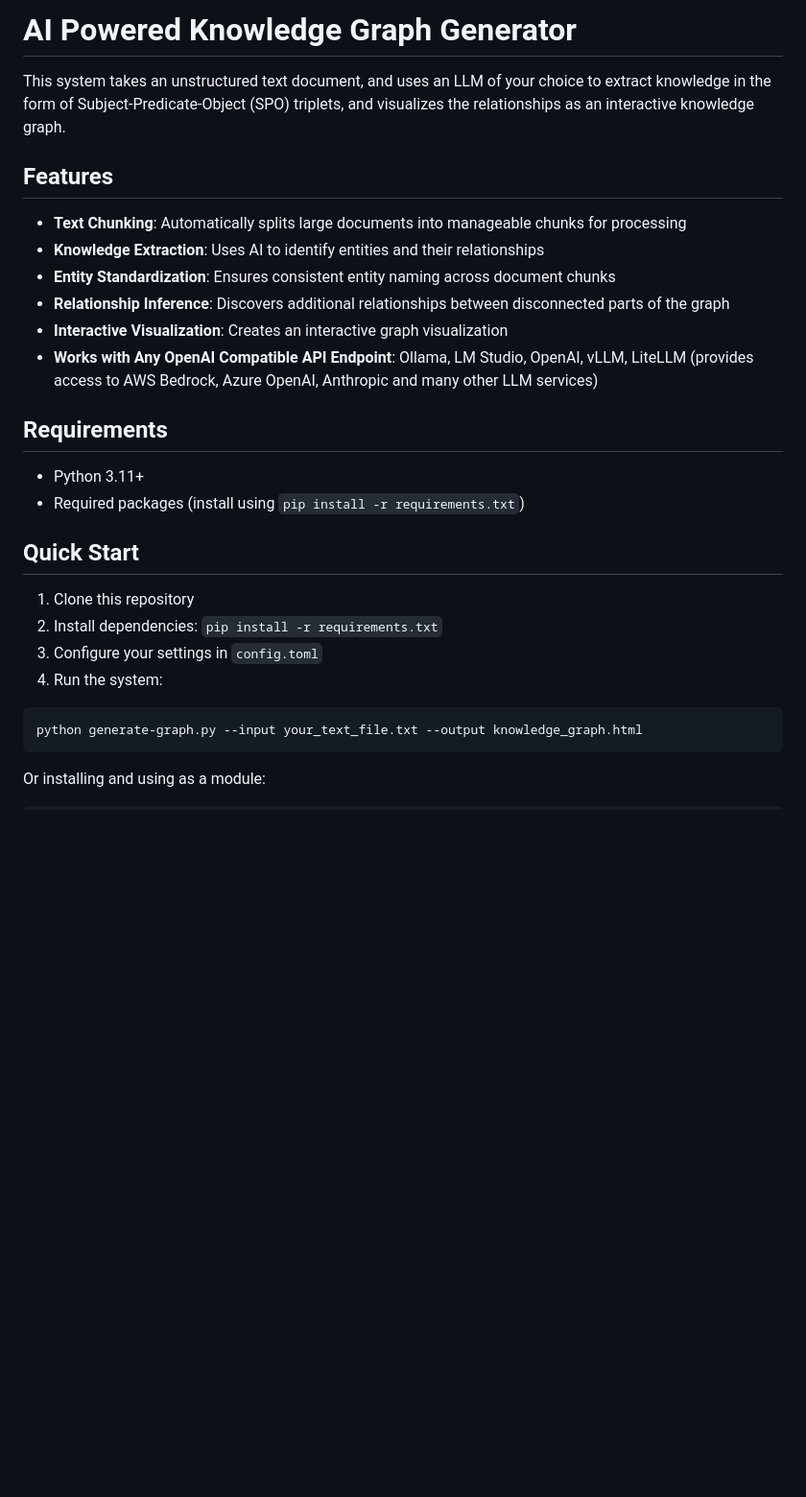
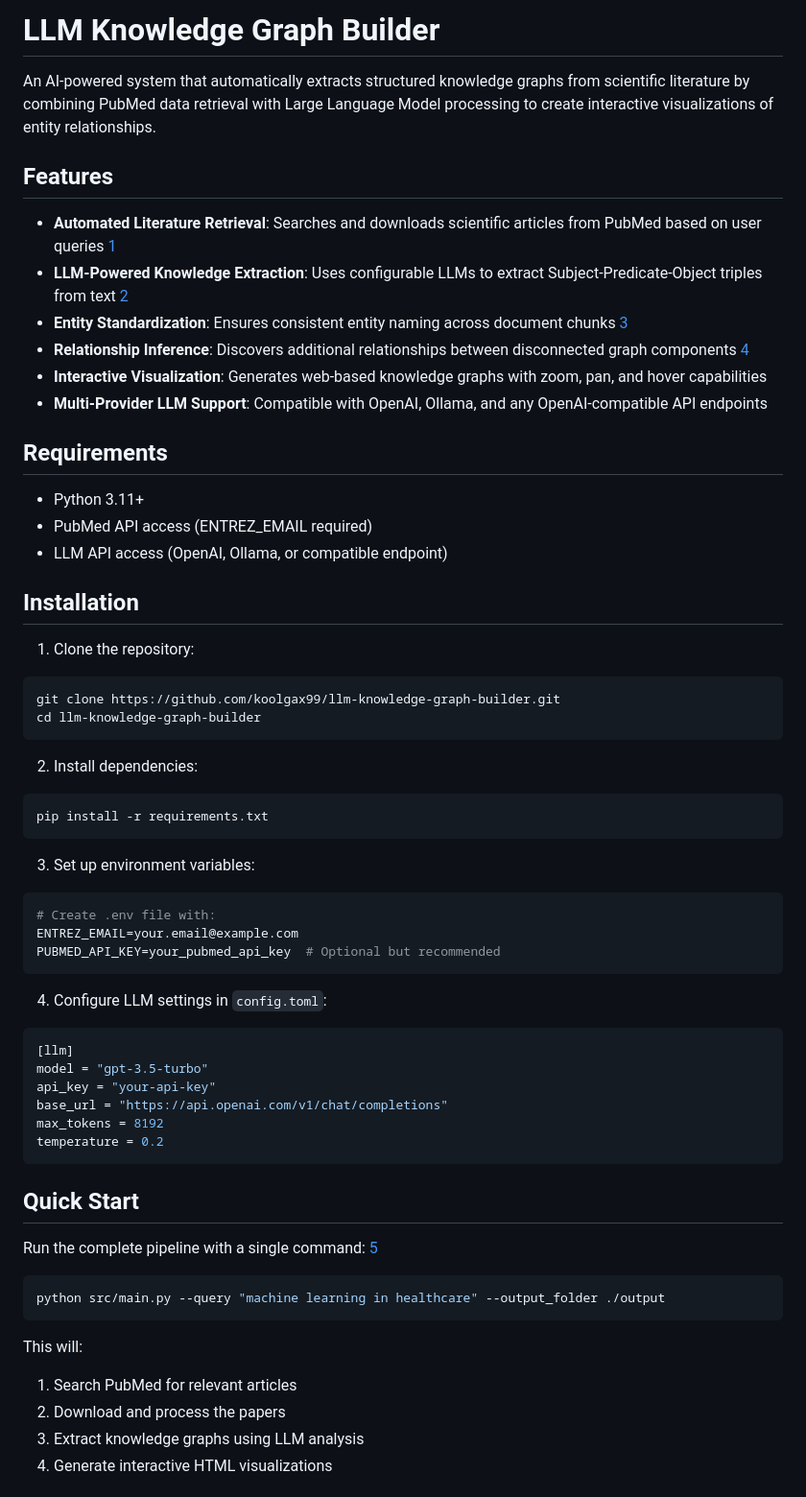
Before and after one commit to koolgax99/llm-knowledge-graph-builder, a Markdown page: README.md, the part around the change printed below. Shown: that part at 96% size. Drawn GitHub-style; blank space fills up the shorter version.

````diff
--- a/README.md
+++ b/README.md
@@ -1,31 +1,63 @@
-# AI Powered Knowledge Graph Generator
+# LLM Knowledge Graph Builder
 
-This system takes an unstructured text document, and uses an LLM of your choice to extract knowledge in the form of Subject-Predicate-Object (SPO) triplets, and visualizes the relationships as an interactive knowledge graph.
+An AI-powered system that automatically extracts structured knowledge graphs from scientific literature by combining PubMed data retrieval with Large Language Model processing to create interactive visualizations of entity relationships.
 
 ## Features
 
-- **Text Chunking**: Automatically splits large documents into manageable chunks for processing
-- **Knowledge Extraction**: Uses AI to identify entities and their relationships
-- **Entity Standardization**: Ensures consistent entity naming across document chunks
-- **Relationship Inference**: Discovers additional relationships between disconnected parts of the graph
-- **Interactive Visualization**: Creates an interactive graph visualization
-- **Works with Any OpenAI Compatible API Endpoint**: Ollama, LM Studio, OpenAI, vLLM, LiteLLM (provides access to AWS Bedrock, Azure OpenAI, Anthropic and many other LLM services)
+- **Automated Literature Retrieval**: Searches and downloads scientific articles from PubMed based on user queries [1](#0-0)
+- **LLM-Powered Knowledge Extraction**: Uses configurable LLMs to extract Subject-Predicate-Object triples from text [2](#0-1)
+- **Entity Standardization**: Ensures consistent entity naming across document chunks [3](#0-2)
+- **Relationship Inference**: Discovers additional relationships between disconnected graph components [4](#0-3)
+- **Interactive Visualization**: Generates web-based knowledge graphs with zoom, pan, and hover capabilities
+- **Multi-Provider LLM Support**: Compatible with OpenAI, Ollama, and any OpenAI-compatible API endpoints
 
 ## Requirements
 
 - Python 3.11+
-- Required packages (install using `pip install -r requirements.txt`)
+- PubMed API access (ENTREZ_EMAIL required)
+- LLM API access (OpenAI, Ollama, or compatible endpoint)
+
+## Installation
+
+1. Clone the repository:
+```bash
+git clone https://github.com/koolgax99/llm-knowledge-graph-builder.git
+cd llm-knowledge-graph-builder
+```
+
+2. Install dependencies:
+```bash
+pip install -r requirements.txt
+```
+
+3. Set up environment variables:
+```bash
+# Create .env file with:
+ENTREZ_EMAIL=your.email@example.com
+PUBMED_API_KEY=your_pubmed_api_key  # Optional but recommended
+```
+
+4. Configure LLM settings in `config.toml`:
+```toml
+[llm]
+model = "gpt-3.5-turbo"
+api_key = "your-api-key"
+base_url = "https://api.openai.com/v1/chat/completions"
+max_tokens = 8192
+temperature = 0.2
+```
 
 ## Quick Start
 
-1. Clone this repository
-2. Install dependencies: `pip install -r requirements.txt`
-3. Configure your settings in `config.toml`
-4. Run the system:
+Run the complete pipeline with a single command: [5](#0-4)
 
 ```bash
-python generate-graph.py --input your_text_file.txt --output knowledge_graph.html
+python src/main.py --query "machine learning in healthcare" --output_folder ./output
 ```
 
-Or installing and using as a module:
+This will:
+1. Search PubMed for relevant articles
+2. Download and process the papers
+3. Extract knowledge graphs using LLM analysis
+4. Generate interactive HTML visualizations
 
````
Also changed, not shown: other parts of README.md (+113 -80 lines).
